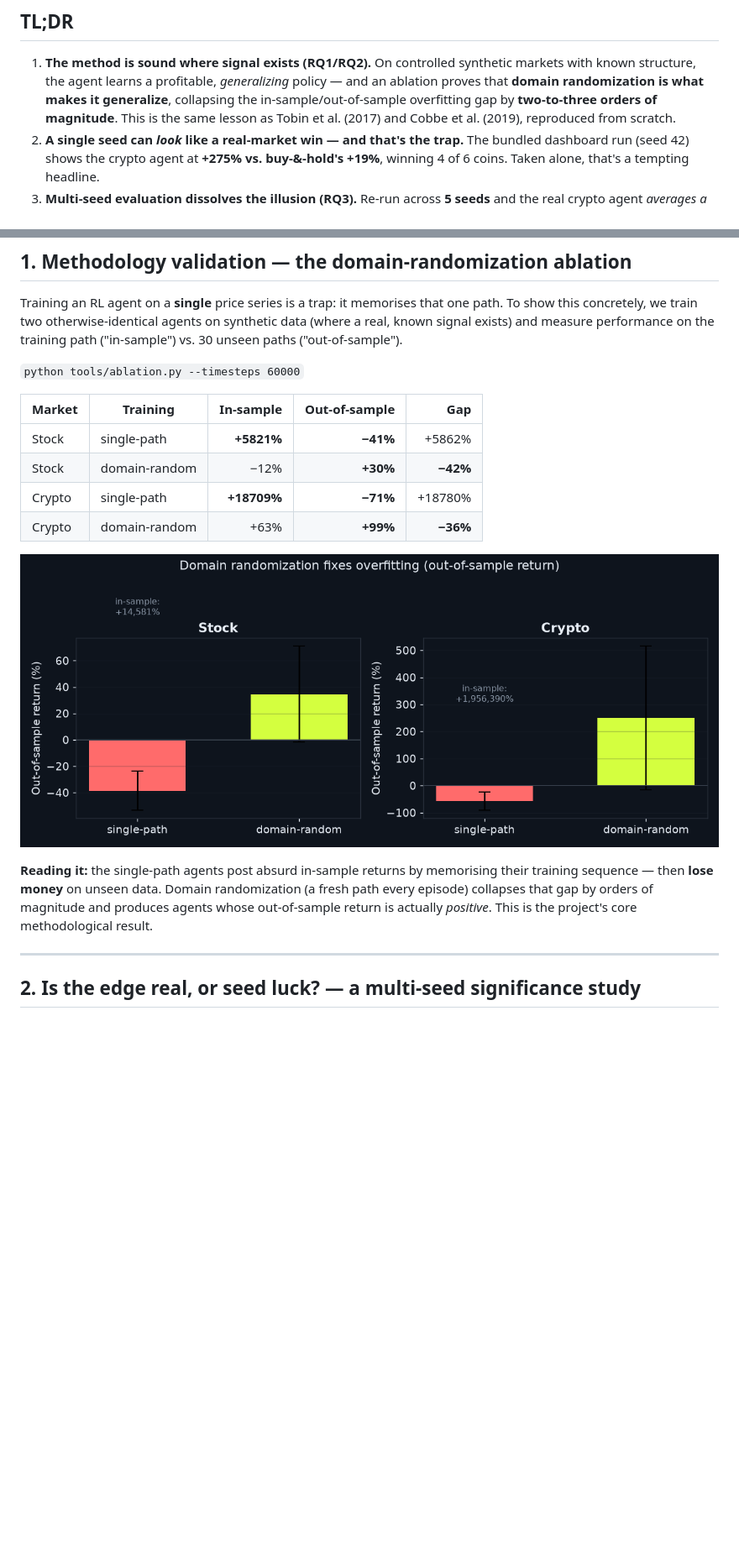
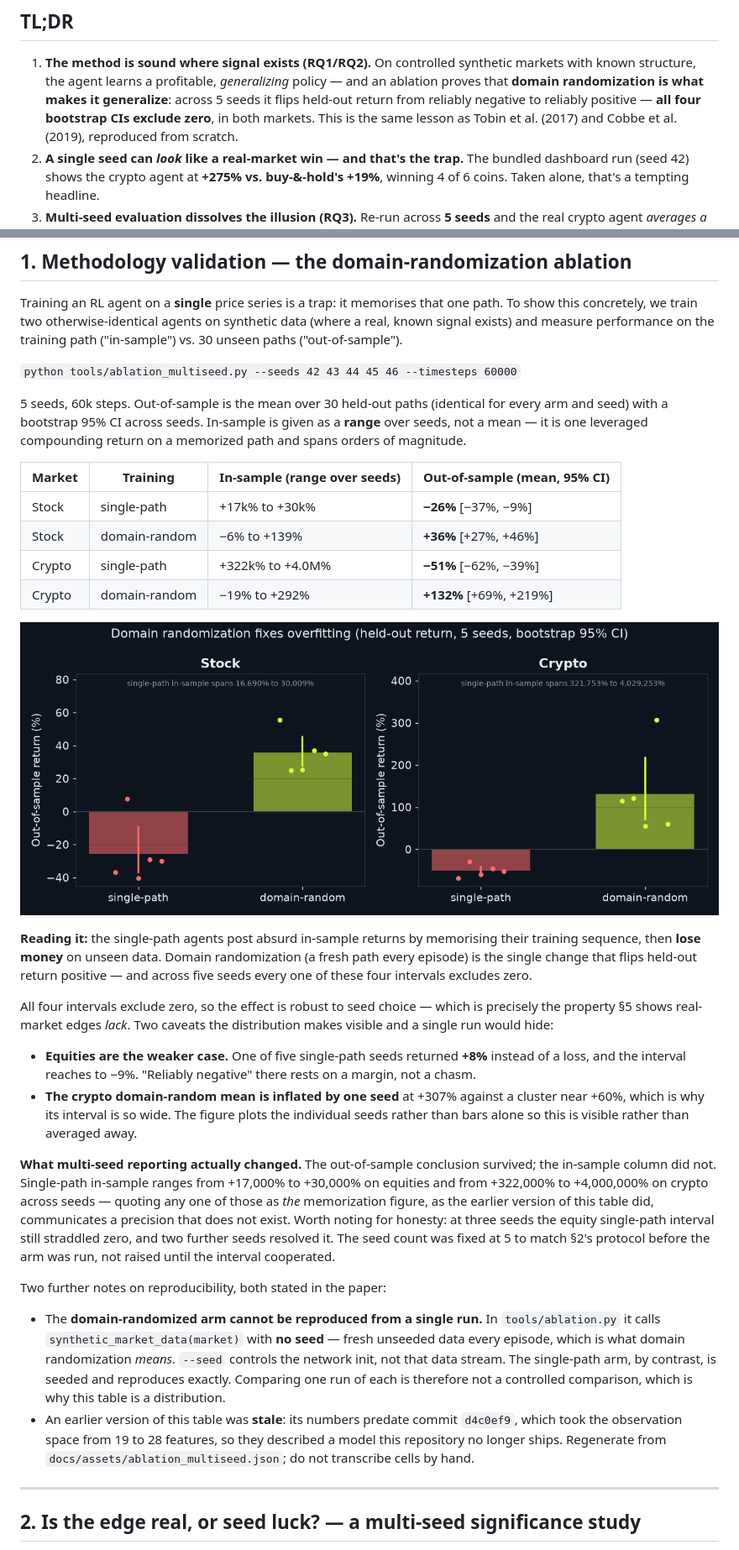
Before and after one commit to Danny-397/RL-for-Crypto-and-stocks-, a Markdown page: RESULTS.md, 2 parts joined by grey strips. Shown at 84% size. GitHub-like rendering; pictures changed too: docs/assets/fig_ablation.png; blank space fills up the shorter version.

```diff
--- a/RESULTS.md
+++ b/RESULTS.md
@@ -17,9 +17,10 @@ respectively.
 1. **The method is sound where signal exists (RQ1/RQ2).** On controlled synthetic
    markets with known structure, the agent learns a profitable, *generalizing*
    policy — and an ablation proves that **domain randomization is what makes it
-   generalize**, collapsing the in-sample/out-of-sample overfitting gap by
-   **two-to-three orders of magnitude**. This is the same lesson as Tobin et al.
-   (2017) and Cobbe et al. (2019), reproduced from scratch.
+   generalize**: across 5 seeds it flips held-out return from reliably negative to
+   reliably positive — **all four bootstrap CIs exclude zero**, in both markets.
+   This is the same lesson as Tobin et al. (2017) and Cobbe et al. (2019),
+   reproduced from scratch.
 2. **A single seed can *look* like a real-market win — and that's the trap.** The
    bundled dashboard run (seed 42) shows the crypto agent at **+275% vs. buy-&-hold's
    +19%**, winning 4 of 6 coins. Taken alone, that's a tempting headline.
@@ -62,22 +63,60 @@ one path. To show this concretely, we train two otherwise-identical agents on
 synthetic data (where a real, known signal exists) and measure performance on
 the training path ("in-sample") vs. 30 unseen paths ("out-of-sample").
 
-`python tools/ablation.py --timesteps 60000`
+`python tools/ablation_multiseed.py --seeds 42 43 44 45 46 --timesteps 60000`
 
-| Market | Training | In-sample | Out-of-sample | Gap |
-|---|---|---:|---:|---:|
-| Stock | single-path | **+5821%** | **−41%** | +5862% |
-| Stock | domain-random | −12% | **+30%** | **−42%** |
-| Crypto | single-path | **+18709%** | **−71%** | +18780% |
-| Crypto | domain-random | +63% | **+99%** | **−36%** |
+5 seeds, 60k steps. Out-of-sample is the mean over 30 held-out paths (identical for
+every arm and seed) with a bootstrap 95% CI across seeds. In-sample is given as a
+**range** over seeds, not a mean — it is one leveraged compounding return on a
+memorized path and spans orders of magnitude.
+
+| Market | Training | In-sample (range over seeds) | Out-of-sample (mean, 95% CI) |
+|---|---|---|---|
+| Stock | single-path | +17k% to +30k% | **−26%** [−37%, −9%] |
+| Stock | domain-random | −6% to +139% | **+36%** [+27%, +46%] |
+| Crypto | single-path | +322k% to +4.0M% | **−51%** [−62%, −39%] |
+| Crypto | domain-random | −19% to +292% | **+132%** [+69%, +219%] |
 
 ![Domain randomization ablation](docs/assets/fig_ablation.png)
 
-**Reading it:** the single-path agents post absurd in-sample returns by
-memorising their training sequence — then **lose money** on unseen data. Domain
-randomization (a fresh path every episode) collapses that gap by orders of
-magnitude and produces agents whose out-of-sample return is actually *positive*.
-This is the project's core methodological result.
+**Reading it:** the single-path agents post absurd in-sample returns by memorising
+their training sequence, then **lose money** on unseen data. Domain randomization
+(a fresh path every episode) is the single change that flips held-out return
+positive — and across five seeds every one of these four intervals excludes zero.
+
+All four intervals exclude zero, so the effect is robust to seed choice — which is
+precisely the property §5 shows real-market edges *lack*. Two caveats the
+distribution makes visible and a single run would hide:
+
+- **Equities are the weaker case.** One of five single-path seeds returned **+8%**
+  instead of a loss, and the interval reaches to −9%. "Reliably negative" there
+  rests on a margin, not a chasm.
+- **The crypto domain-random mean is inflated by one seed** at +307% against a
+  cluster near +60%, which is why its interval is so wide. The figure plots the
+  individual seeds rather than bars alone so this is visible rather than averaged
+  away.
+
+**What multi-seed reporting actually changed.** The out-of-sample conclusion
+survived; the in-sample column did not. Single-path in-sample ranges from +17,000%
+to +30,000% on equities and from +322,000% to +4,000,000% on crypto across seeds —
+quoting any one of those as *the* memorization figure, as the earlier version of
+this table did, communicates a precision that does not exist. Worth noting for
+honesty: at three seeds the equity single-path interval still straddled zero, and
+two further seeds resolved it. The seed count was fixed at 5 to match §2's protocol
+before the arm was run, not raised until the interval cooperated.
+
+Two further notes on reproducibility, both stated in the paper:
+
+- The **domain-randomized arm cannot be reproduced from a single run.** In
+  `tools/ablation.py` it calls `synthetic_market_data(market)` with **no seed** —
+  fresh unseeded data every episode, which is what domain randomization *means*.
+  `--seed` controls the network init, not that data stream. The single-path arm, by
+  contrast, is seeded and reproduces exactly. Comparing one run of each is
+  therefore not a controlled comparison, which is why this table is a distribution.
+- An earlier version of this table was **stale**: its numbers predate commit
+  `d4c0ef9`, which took the observation space from 19 to 28 features, so they
+  described a model this repository no longer ships. Regenerate from
+  `docs/assets/ablation_multiseed.json`; do not transcribe cells by hand.
 
 ---
 
```
Also changed, not shown: other parts of RESULTS.md (+15 -8 lines), paper/README.md (+51 -19 lines), paper/figures/fig_ablation.png (added), 13 other files.
